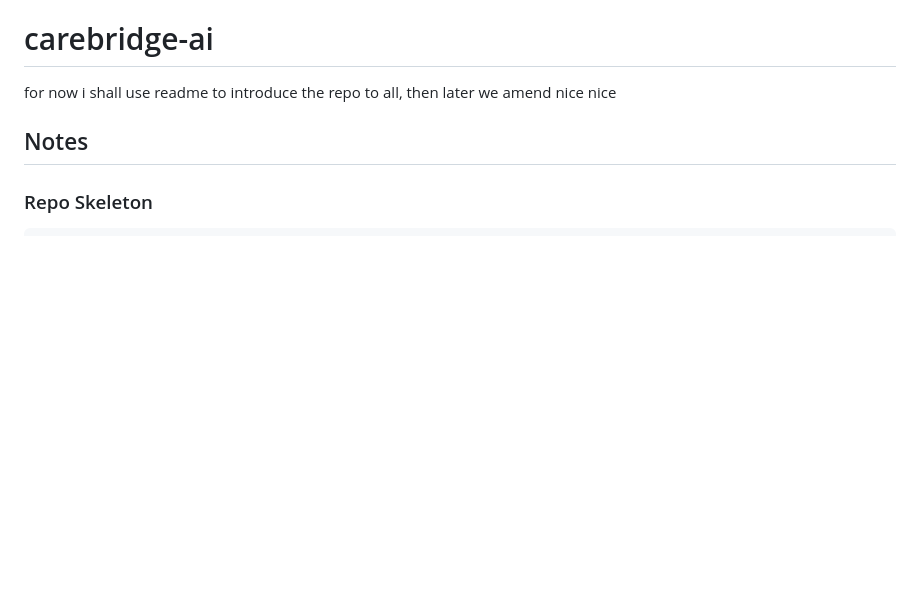
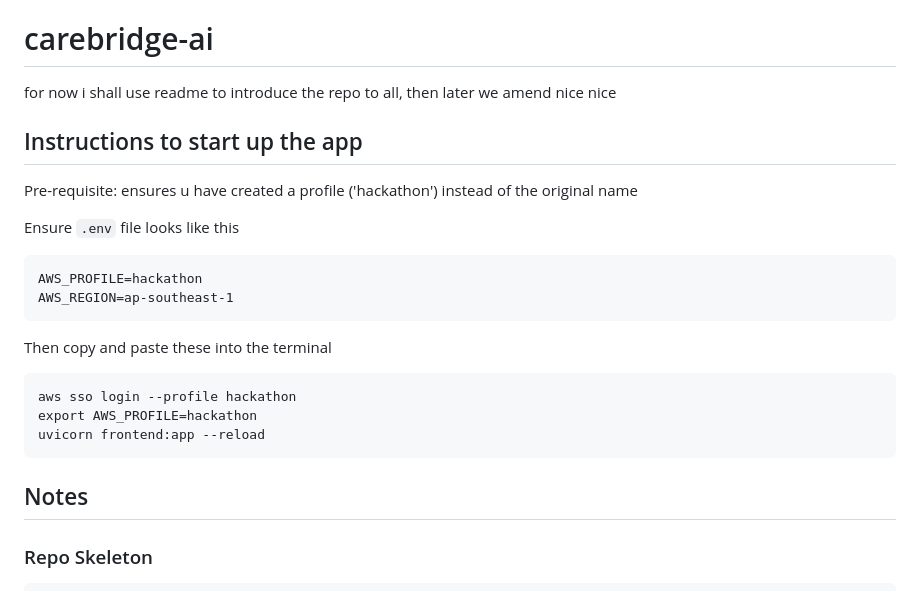
Before and after one commit to ebichiaseed/carebridge-ai, a Markdown page: README.md, the part around the change. Rendered like a GitHub page; blank space fills up the shorter version.

Commit message:
updated readme with instructions to run app

````diff
--- a/README.md
+++ b/README.md
@@ -1,6 +1,25 @@
 # carebridge-ai
 
 for now i shall use readme to introduce the repo to all, then later we amend nice nice
+
+## Instructions to start up the app
+
+Pre-requisite: ensures u have created a profile ('hackathon') instead of the original name
+
+Ensure `.env` file looks like this
+
+```plain text
+AWS_PROFILE=hackathon
+AWS_REGION=ap-southeast-1
+```
+
+Then copy and paste these into the terminal
+
+```
+aws sso login --profile hackathon
+export AWS_PROFILE=hackathon
+uvicorn frontend:app --reload
+```
 
 ## Notes
 
````
